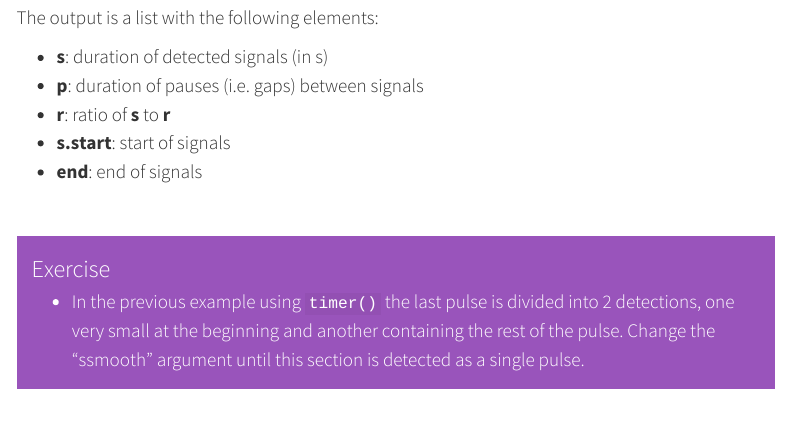
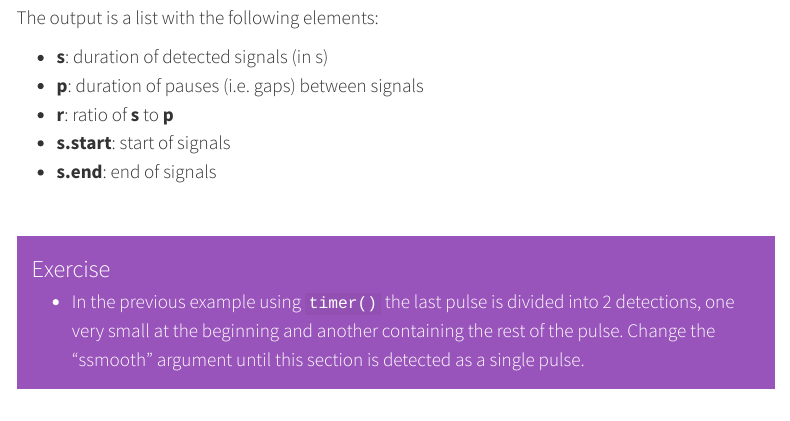
Before and after one commit to maRce10/PRSTATS_BIR_2026, a Quarto document (seewave.qmd): the page in a window 1100 px wide, from 5130 px down. Rendered offline with R 4.5, knitr and Pandoc in place of Quarto, with nearby package versions; some code elsewhere in the file could not run offline; a font, style sheet, LaTeX package, included part or bibliography that could not be used is replaced or left out; menus at the side of the page are left out; long lines of code are wrapped; common packages that the code uses without loading them are loaded.

Commit message:
Fix timer() field documentation and leftover Spanish comment in seewave tutorial
Verified against seewave's own docs and live output: "r" is the ratio
of s to p (not s to itself), and the field is named "s.end" not "end".

```diff
--- a/seewave.qmd
+++ b/seewave.qmd
@@ -240,9 +240,9 @@ The output is a list with the following elements:
 
 -   **s**: duration of detected signals (in s)
 -   **p**: duration of pauses (i.e. gaps) between signals
--   **r**: ratio of **s** to **r**
+-   **r**: ratio of **s** to **p**
 -   **s.start**: start of signals
--   **end**: end of signals
+-   **s.end**: end of signals
 
 
 
```
Also changed, not shown: seewave.qmd (2 more changed lines).
